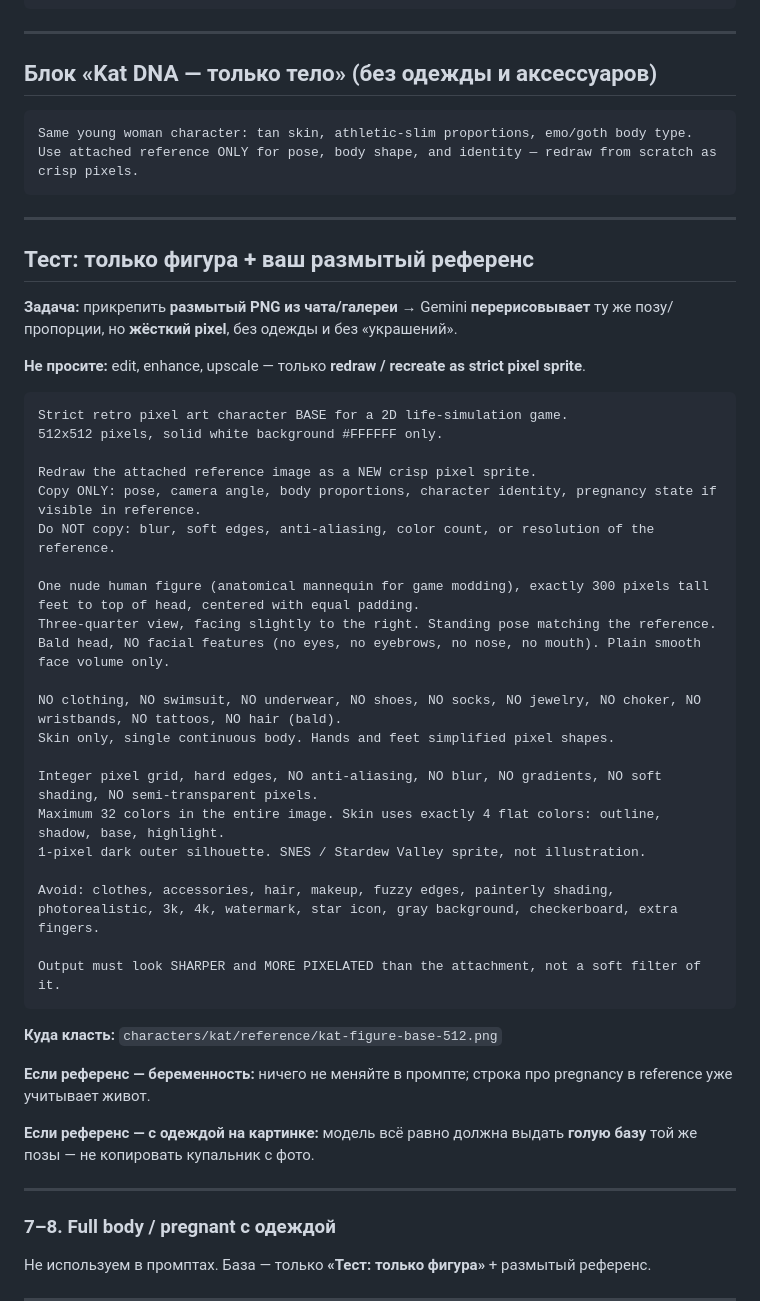
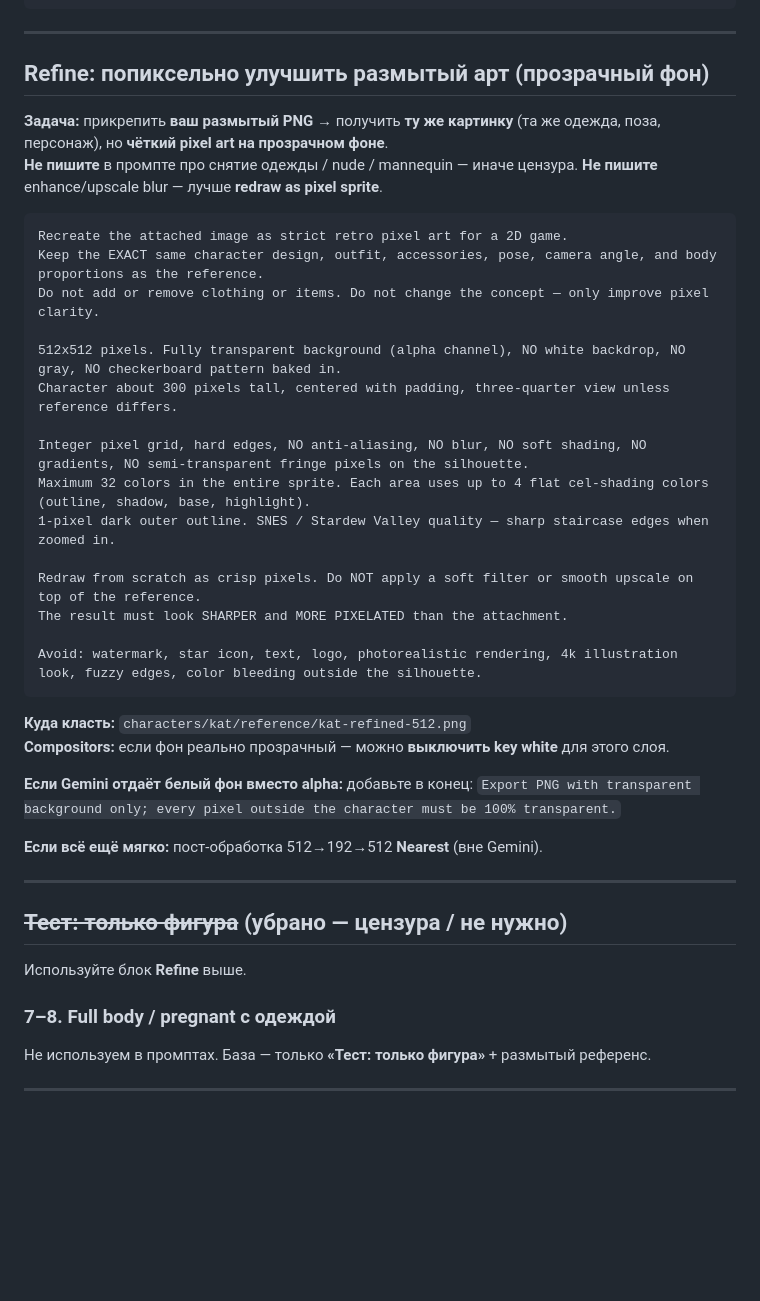
Before and after one commit to 48s97j7ht5-ux/game-live-v3, a Markdown page: docs/gemini-pixel-prompts.md, the part around the change. Rendered like a GitHub page; blank space fills up the shorter version.

Commit message:
Gemini refine prompt: crisp pixels, transparent bg, keep outfit
Co-authored-by: 48s97j7ht5-ux <48s97j7ht5-ux@users.noreply.github.com>

````diff
--- a/docs/gemini-pixel-prompts.md
+++ b/docs/gemini-pixel-prompts.md
@@ -132,52 +132,41 @@ Same head position as reference. No face features drawn.
 
 ---
 
-## Блок «Kat DNA — только тело» (без одежды и аксессуаров)
+## Refine: попиксельно улучшить размытый арт (прозрачный фон)
+
+**Задача:** прикрепить **ваш размытый PNG** → получить **ту же картинку** (та же одежда, поза, персонаж), но **чёткий pixel art на прозрачном фоне**.
+**Не пишите** в промпте про снятие одежды / nude / mannequin — иначе цензура. **Не пишите** enhance/upscale blur — лучше **redraw as pixel sprite**.
 
 ```
-Same young woman character: tan skin, athletic-slim proportions, emo/goth body type.
-Use attached reference ONLY for pose, body shape, and identity — redraw from scratch as crisp pixels.
+Recreate the attached image as strict retro pixel art for a 2D game.
+Keep the EXACT same character design, outfit, accessories, pose, camera angle, and body proportions as the reference.
+Do not add or remove clothing or items. Do not change the concept — only improve pixel clarity.
+
+512x512 pixels. Fully transparent background (alpha channel), NO white backdrop, NO gray, NO checkerboard pattern baked in.
+Character about 300 pixels tall, centered with padding, three-quarter view unless reference differs.
+
+Integer pixel grid, hard edges, NO anti-aliasing, NO blur, NO soft shading, NO gradients, NO semi-transparent fringe pixels on the silhouette.
+Maximum 32 colors in the entire sprite. Each area uses up to 4 flat cel-shading colors (outline, shadow, base, highlight).
+1-pixel dark outer outline. SNES / Stardew Valley quality — sharp staircase edges when zoomed in.
+
+Redraw from scratch as crisp pixels. Do NOT apply a soft filter or smooth upscale on top of the reference.
+The result must look SHARPER and MORE PIXELATED than the attachment.
+
+Avoid: watermark, star icon, text, logo, photorealistic rendering, 4k illustration look, fuzzy edges, color bleeding outside the silhouette.
 ```
+
+**Куда класть:** `characters/kat/reference/kat-refined-512.png`
+**Compositors:** если фон реально прозрачный — можно **выключить key white** для этого слоя.
+
+**Если Gemini отдаёт белый фон вместо alpha:** добавьте в конец: `Export PNG with transparent background only; every pixel outside the character must be 100% transparent.`
+
+**Если всё ещё мягко:** пост-обработка 512→192→512 **Nearest** (вне Gemini).
 
 ---
 
-## Тест: только фигура + ваш размытый референс
+## ~~Тест: только фигура~~ (убрано — цензура / не нужно)
 
-**Задача:** прикрепить **размытый PNG из чата/галереи** → Gemini **перерисовывает** ту же позу/пропорции, но **жёсткий pixel**, без одежды и без «украшений».
-
-**Не просите:** edit, enhance, upscale — только **redraw / recreate as strict pixel sprite**.
-
-```
-Strict retro pixel art character BASE for a 2D life-simulation game.
-512x512 pixels, solid white background #FFFFFF only.
-
-Redraw the attached reference image as a NEW crisp pixel sprite.
-Copy ONLY: pose, camera angle, body proportions, character identity, pregnancy state if visible in reference.
-Do NOT copy: blur, soft edges, anti-aliasing, color count, or resolution of the reference.
-
-One nude human figure (anatomical mannequin for game modding), exactly 300 pixels tall feet to top of head, centered with equal padding.
-Three-quarter view, facing slightly to the right. Standing pose matching the reference.
-Bald head, NO facial features (no eyes, no eyebrows, no nose, no mouth). Plain smooth face volume only.
-
-NO clothing, NO swimsuit, NO underwear, NO shoes, NO socks, NO jewelry, NO choker, NO wristbands, NO tattoos, NO hair (bald).
-Skin only, single continuous body. Hands and feet simplified pixel shapes.
-
-Integer pixel grid, hard edges, NO anti-aliasing, NO blur, NO gradients, NO soft shading, NO semi-transparent pixels.
-Maximum 32 colors in the entire image. Skin uses exactly 4 flat colors: outline, shadow, base, highlight.
-1-pixel dark outer silhouette. SNES / Stardew Valley sprite, not illustration.
-
-Avoid: clothes, accessories, hair, makeup, fuzzy edges, painterly shading, photorealistic, 3k, 4k, watermark, star icon, gray background, checkerboard, extra fingers.
-
-Output must look SHARPER and MORE PIXELATED than the attachment, not a soft filter of it.
-```
-
-**Куда класть:** `characters/kat/reference/kat-figure-base-512.png`
-
-**Если референс — беременность:** ничего не меняйте в промпте; строка про pregnancy в reference уже учитывает живот.
-
-**Если референс — с одеждой на картинке:** модель всё равно должна выдать **голую базу** той же позы — не копировать купальник с фото.
-
----
+Используйте блок **Refine** выше.
 
 ### 7–8. Full body / pregnant с одеждой
 
````
